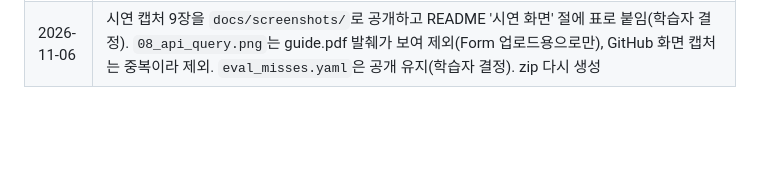
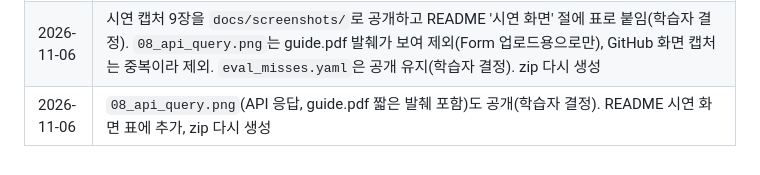
Before and after one commit to akachun/misslens, a Markdown page: TASK.md, the part around the change. GitHub-like rendering; blank space fills up the shorter version.

```diff
--- a/TASK.md
+++ b/TASK.md
@@ -283,3 +283,4 @@
 | 2026-11-06 | 최종 전체 점검 + Codex 전체 리뷰(gpt-6.1-sol, git 추적 파일만, `.env`·`data/` 읽기 금지): 기본 372·realdata 1·live 9 통과(라우터 변경 뒤 live 재확인), 규칙 1~7 위반 없음, 공개 파일 자격 증명 0. 고친 것: 코치 질문 칸이 자격 증명 가드레일을 거치지 않음(규칙 7), `AWS_SECRET_ACCESS_KEY=`·`AWS_SESSION_TOKEN=` 형식 차단·가림, 화면·Supervisor가 처음 연 색인에 고정(자료를 넣어도 출제·코치가 옛 색인) → 색인 인스턴스 하나를 Ingestor와 공유, `trace --day YYYYMMDD` ValueError, 맞힌 문제에 '문제 이상' 버튼 없음. 미룬 것: 영역별 문제 수 상한(TODOS). 테스트 6개 추가 |
 | 2026-11-06 | 비공개 평가용 zip 생성(`512d36f` 기준, sandbox 기록). Streamlit·API 서버 재시작(제출 전 세트 0 확인) |
 | 2026-11-06 | 시연 캡처 9장을 `docs/screenshots/`로 공개하고 README '시연 화면' 절에 표로 붙임(학습자 결정). `08_api_query.png`는 guide.pdf 발췌가 보여 제외(Form 업로드용으로만), GitHub 화면 캡처는 중복이라 제외. `eval_misses.yaml`은 공개 유지(학습자 결정). zip 다시 생성 |
+| 2026-11-06 | `08_api_query.png`(API 응답, guide.pdf 짧은 발췌 포함)도 공개(학습자 결정). README 시연 화면 표에 추가, zip 다시 생성 |
```
Also changed, not shown: README.md (+1 -0 lines), docs/screenshots/08_api_query.png (added).
